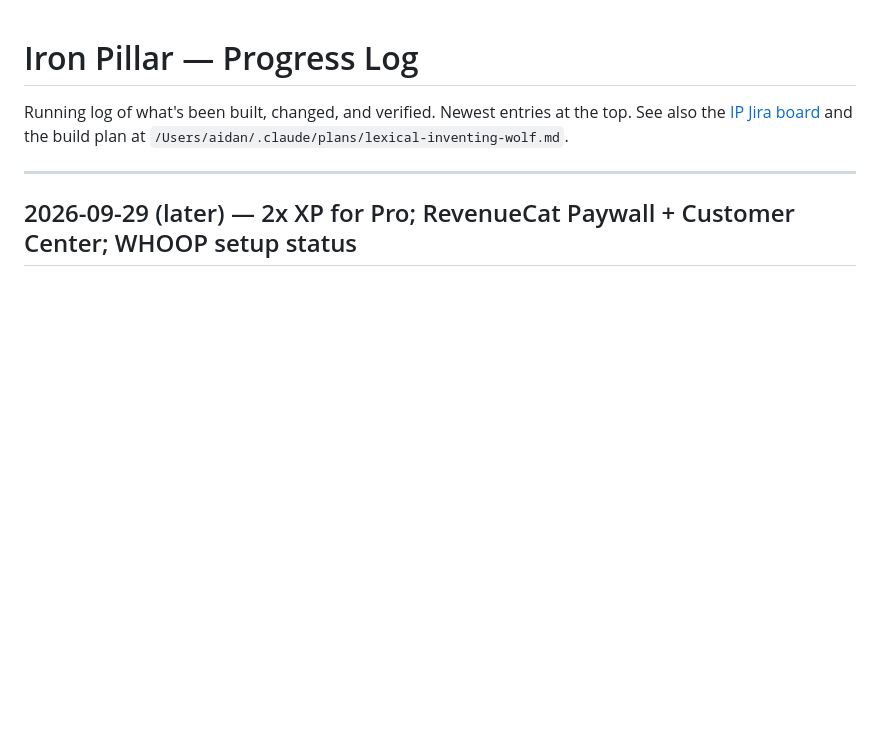
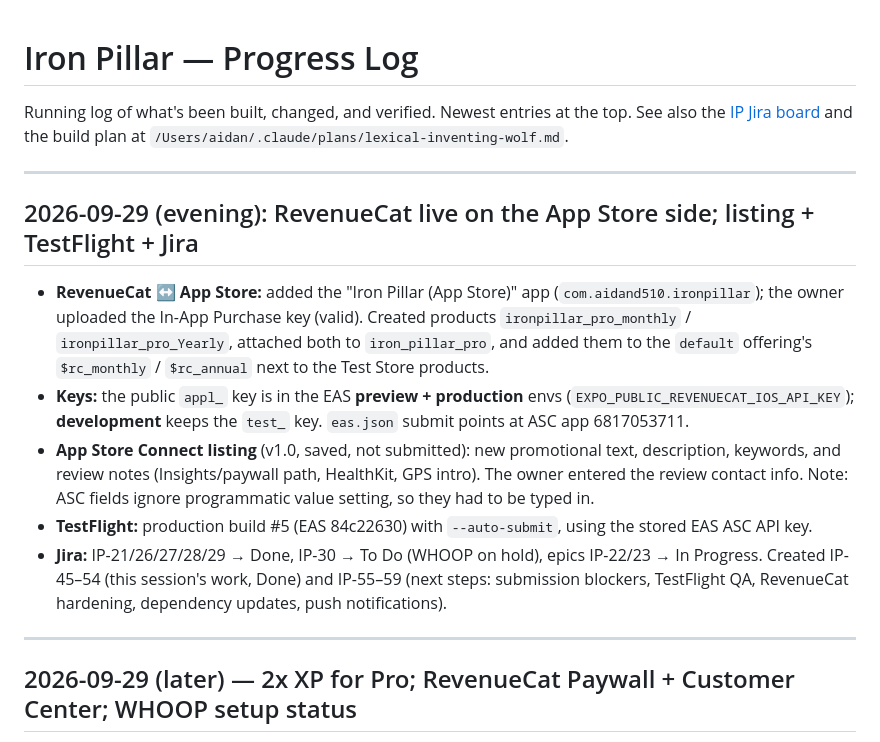
Before and after one commit to a1080p/IronPillar, a Markdown page: Progress.md, the part around the change. GitHub-like rendering; blank space fills up the shorter version.

Commit message:
Log RevenueCat App Store hookup, listing, TestFlight build, Jira sync
Co-Authored-By: Claude Opus 5.5 <noreply@anthropic.com>

```diff
--- a/Progress.md
+++ b/Progress.md
@@ -1,6 +1,16 @@
 # Iron Pillar — Progress Log
 
 Running log of what's been built, changed, and verified. Newest entries at the top. See also the [IP Jira board](https://studiogreatt.atlassian.net/browse/IP) and the build plan at `/Users/aidan/.claude/plans/lexical-inventing-wolf.md`.
+
+---
+
+## 2026-09-29 (evening): RevenueCat live on the App Store side; listing + TestFlight + Jira
+
+- **RevenueCat ↔ App Store:** added the "Iron Pillar (App Store)" app (`com.aidand510.ironpillar`); the owner uploaded the In-App Purchase key (valid). Created products `ironpillar_pro_monthly` / `ironpillar_pro_Yearly`, attached both to `iron_pillar_pro`, and added them to the `default` offering's `$rc_monthly` / `$rc_annual` next to the Test Store products.
+- **Keys:** the public `appl_` key is in the EAS **preview + production** envs (`EXPO_PUBLIC_REVENUECAT_IOS_API_KEY`); **development** keeps the `test_` key. `eas.json` submit points at ASC app 6817053711.
+- **App Store Connect listing** (v1.0, saved, not submitted): new promotional text, description, keywords, and review notes (Insights/paywall path, HealthKit, GPS intro). The owner entered the review contact info. Note: ASC fields ignore programmatic value setting, so they had to be typed in.
+- **TestFlight:** production build #5 (EAS 84c22630) with `--auto-submit`, using the stored EAS ASC API key.
+- **Jira:** IP-21/26/27/28/29 → Done, IP-30 → To Do (WHOOP on hold), epics IP-22/23 → In Progress. Created IP-45–54 (this session's work, Done) and IP-55–59 (next steps: submission blockers, TestFlight QA, RevenueCat hardening, dependency updates, push notifications).
 
 ---
 
```
